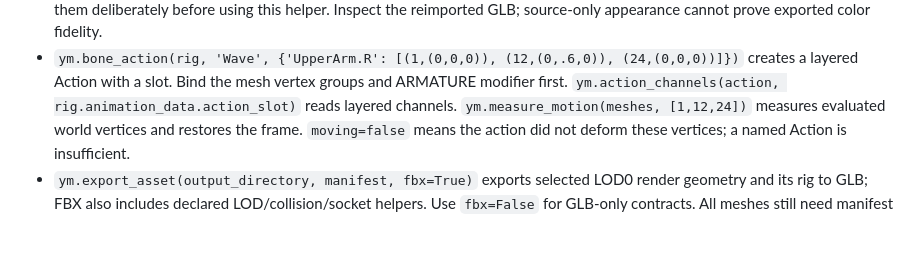
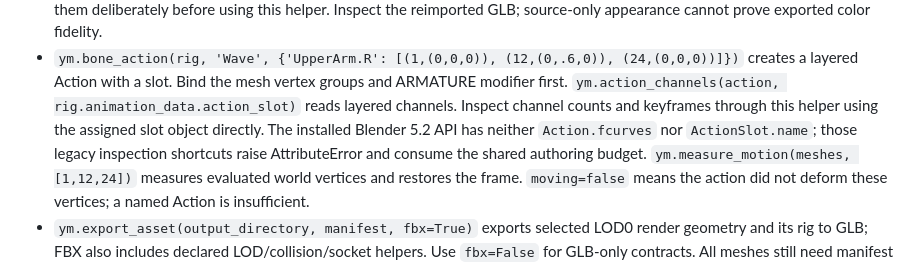
Before and after one commit to stone-SJH/game, a Markdown page: skills/yahaha-blender-modeling/SKILL.md, the part around the change. GitHub-like rendering; blank space fills up the shorter version.

```diff
--- a/skills/yahaha-blender-modeling/SKILL.md
+++ b/skills/yahaha-blender-modeling/SKILL.md
@@ -62,6 +62,9 @@ final performs one bounded self-check, saves the required exports and returns fo
 - `ym.bone_action(rig, 'Wave', {'UpperArm.R': [(1,(0,0,0)), (12,(0,.6,0)), (24,(0,0,0))]})`
   creates a layered Action with a slot. Bind the mesh vertex groups and ARMATURE modifier first.
   `ym.action_channels(action, rig.animation_data.action_slot)` reads layered channels.
+  Inspect channel counts and keyframes through this helper using the assigned slot object directly.
+  The installed Blender 5.2 API has neither `Action.fcurves` nor `ActionSlot.name`; those legacy
+  inspection shortcuts raise AttributeError and consume the shared authoring budget.
   `ym.measure_motion(meshes, [1,12,24])` measures evaluated world vertices and restores the frame.
   `moving=false` means the action did not deform these vertices; a named Action is insufficient.
 - `ym.export_asset(output_directory, manifest, fbx=True)` exports selected LOD0 render geometry and
```
Also changed, not shown: knowledgebase/worker-modeling-r0-r6-execution.md (+5 -0 lines).
